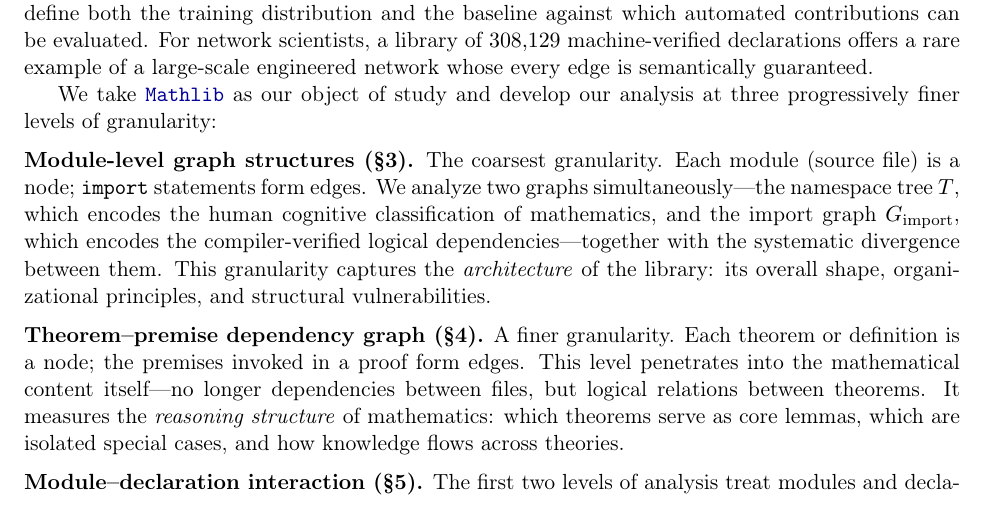
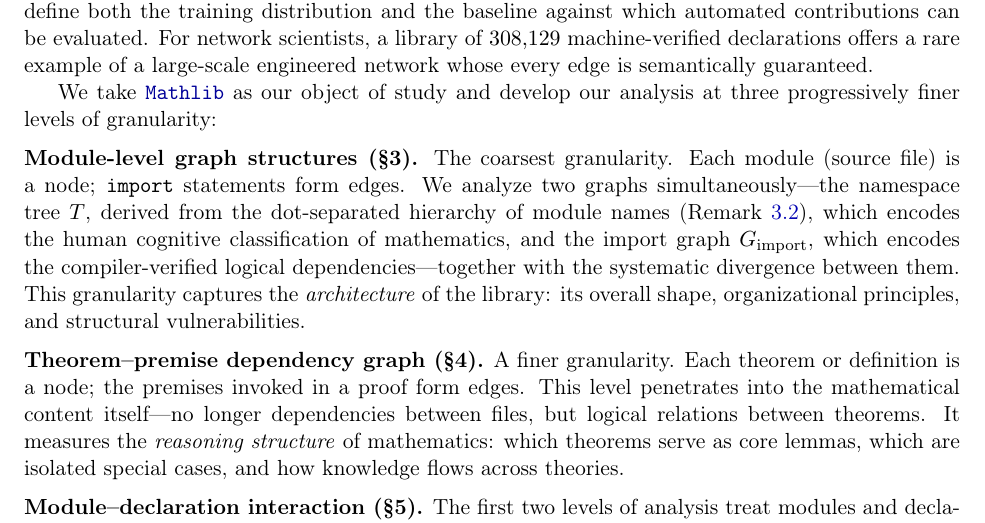
Before and after one commit to MathNetwork/MathlibGraph, a LaTeX paper (mathlib-graph-structure/main.tex, which reads mathlib-graph-structure/sections/introduction.tex): part of page 2 of 48, cut so that both start at the same text. Compiled offline with pdfLaTeX.

Commit message:
Clarify namespace tree T in introduction with cross-reference
Add parenthetical "(derived from the dot-separated hierarchy of module
names; Remark 3.1)" when T is first mentioned in the §3 roadmap,
connecting to the terminology convention established in §3.

Co-Authored-By: Claude Opus 4.6 <noreply@anthropic.com>

```diff
--- a/mathlib-graph-structure/sections/introduction.tex
+++ b/mathlib-graph-structure/sections/introduction.tex
@@ -12,7 +12,7 @@ We take \module{Mathlib} as our object of study and develop our analysis at thre
 
 \medskip
 \noindent\textbf{Module-level graph structures (\S3).}
-The coarsest granularity. Each module (source file) is a node; \texttt{import} statements form edges. We analyze two graphs simultaneously---the namespace tree~$T$, which encodes the human cognitive classification of mathematics, and the import graph~$G_{\mathrm{import}}$, which encodes the compiler-verified logical dependencies---together with the systematic divergence between them. This granularity captures the \emph{architecture} of the library: its overall shape, organizational principles, and structural vulnerabilities.
+The coarsest granularity. Each module (source file) is a node; \texttt{import} statements form edges. We analyze two graphs simultaneously---the namespace tree~$T$, derived from the dot-separated hierarchy of module names (Remark~\ref{rem:ns-terminology}), which encodes the human cognitive classification of mathematics, and the import graph~$G_{\mathrm{import}}$, which encodes the compiler-verified logical dependencies---together with the systematic divergence between them. This granularity captures the \emph{architecture} of the library: its overall shape, organizational principles, and structural vulnerabilities.
 
 \medskip
 \noindent\textbf{Theorem--premise dependency graph (\S4).}
```
